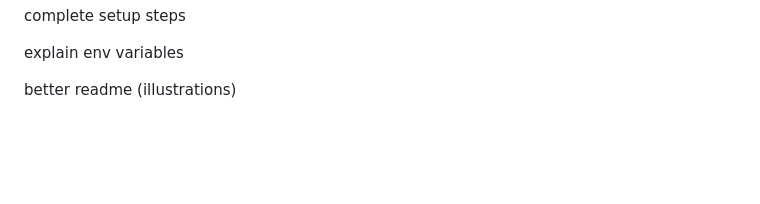
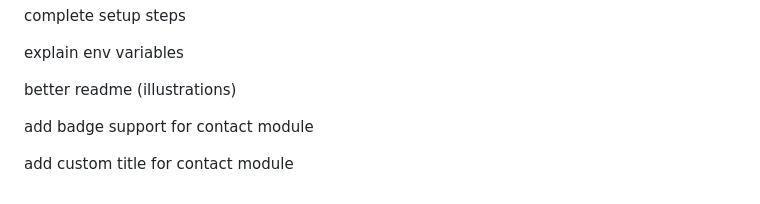
Before and after one commit to Charles-Chrismann/dynamic-readme, a Markdown page: README.md, the part around the change. Rendered like a GitHub page; blank space fills up the shorter version.

```diff
--- a/README.md
+++ b/README.md
@@ -177,3 +177,7 @@ complete setup steps
 explain env variables
 
 better readme (illustrations)
+
+add badge support for contact module
+
+add custom title for contact module
```
